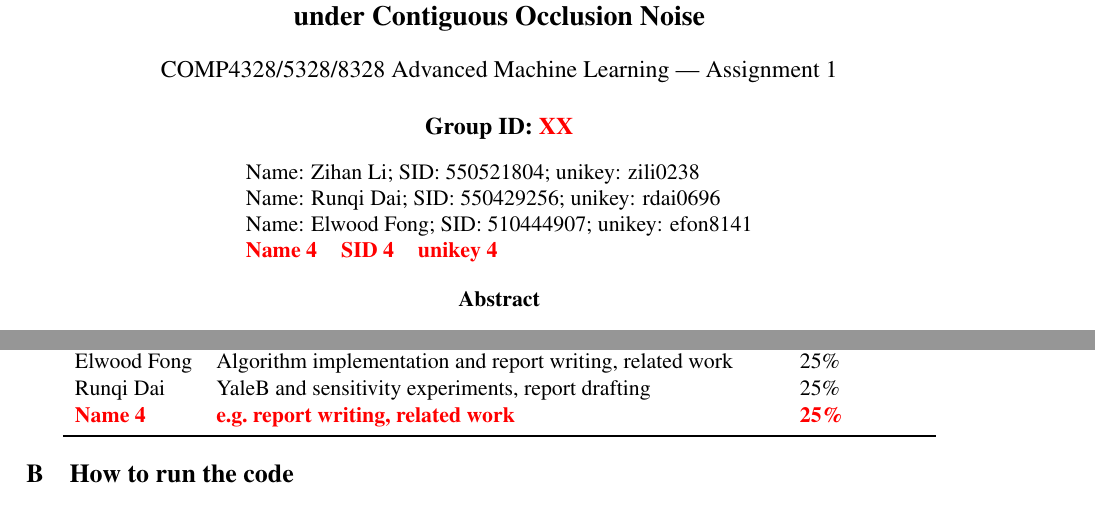
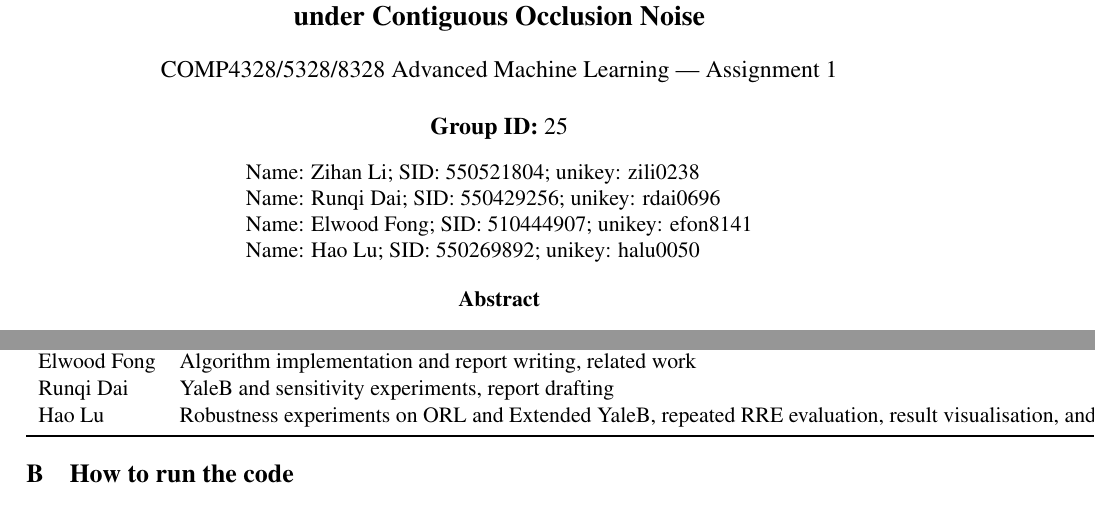
Before and after one commit to Xv-yn/assignment-1, a LaTeX paper (report/report.tex): two parts of pages 1 and 20 of 20, joined at a grey line, cut so that both start at the same text. Compiled offline with pdfLaTeX.

Commit message:
Update group ID and team member details in report

```diff
--- a/report/report.tex
+++ b/report/report.tex
@@ -142,14 +142,14 @@
    COMP4328/5328/8328 Advanced Machine Learning --- Assignment 1\par}
   \vspace{0.8em}
   {\fontsize{12}{14}\selectfont
-   \textbf{Group ID:} \todo{XX}\par}
+ \textbf{Group ID:} 25\par}
   \vspace{0.4em}
   {\fontsize{11}{13}\selectfont
    \begin{tabular}{lll}
      \multicolumn{3}{l}{Name: Zihan Li; SID: 550521804; unikey: zili0238} \\
      \multicolumn{3}{l}{Name: Runqi Dai; SID: 550429256; unikey: rdai0696} \\
      \multicolumn{3}{l}{Name: Elwood Fong; SID: 510444907; unikey: efon8141} \\
-     \todo{Name 4} & \todo{SID 4} & \todo{unikey 4} \\
+     \multicolumn{3}{l}{Name: Hao Lu; SID: 550269892; unikey: halu0050} \\
    \end{tabular}\par}
 \end{center}
 \vspace{0.6em}
@@ -1410,7 +1410,7 @@ budget --- the main methodological limitation of this study.
     Zihan Li & Algorithm implementation, robustness experiments, and metrics & 25\% \\
     Elwood Fong & Algorithm implementation and report writing, related work & 25\% \\
     Runqi Dai & YaleB and sensitivity experiments, report drafting & 25\% \\
-    \todo{Name 4} & \todo{e.g.\ report writing, related work}            & \todo{25\%} \\
+    Hao Lu & Robustness experiments on ORL and Extended YaleB, repeated RRE evaluation, result visualisation, and occlusion-noise demonstrations & 25\% \\
     \bottomrule
   \end{tabular}
 \end{table}
```
